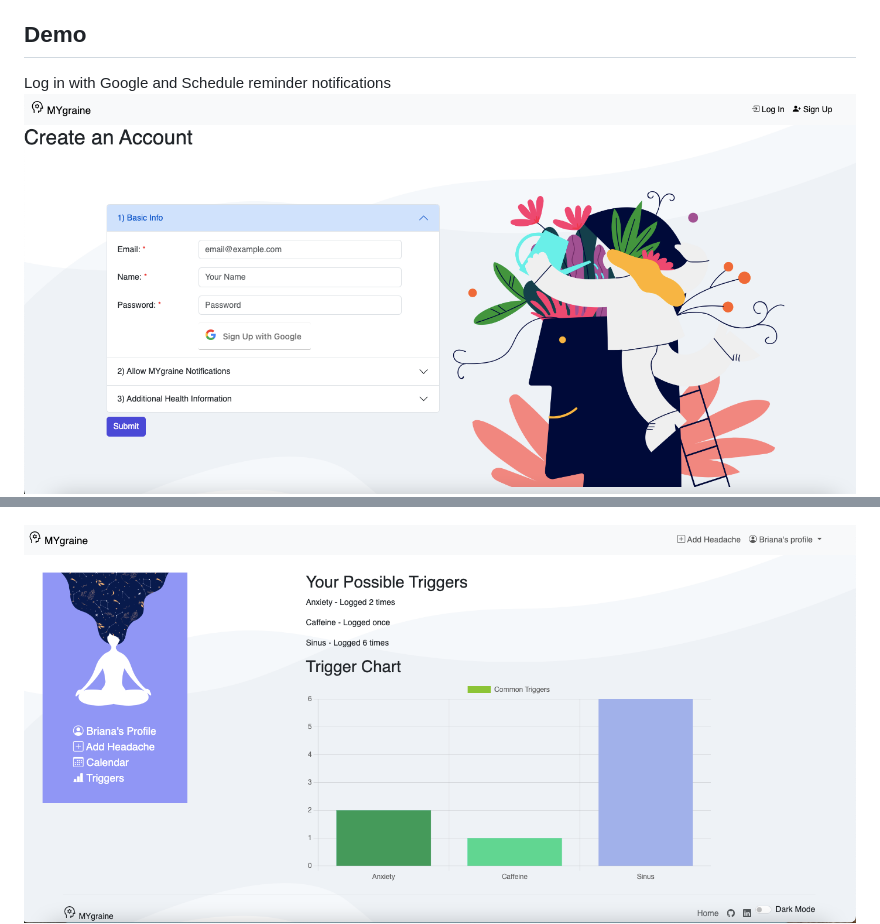
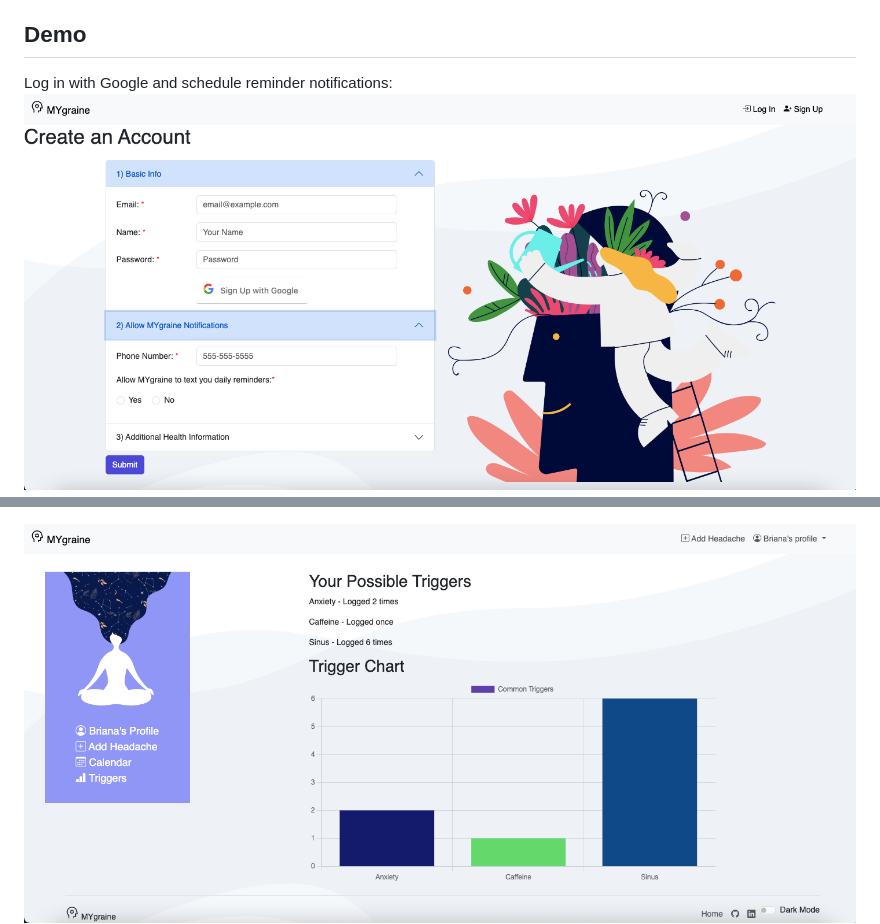
Before and after one commit to BrianaBroussard/MYgraine, a Markdown page: README.md, 2 parts joined by grey strips. GitHub-like rendering; pictures changed too: static/img/README_img/CreateAccount.png, static/img/README_img/Triggers.png (added), static/img/README_img/triggercharts.png (deleted).

```diff
--- a/README.md
+++ b/README.md
@@ -31,5 +31,6 @@ Category | Tech
 - Create an account and log in with Google Account.
 
 ## Demo
-Log in with Google and Schedule reminder notifications
+
+Log in with Google and schedule reminder notifications:
 ![account](static/img/README_img/CreateAccount.png "Create Account page")
@@ -39,6 +42,6 @@ Dark Mode
 ![dark mode](static/img/README_img/DarkMode.png "Dark Mode")
 
-![triggers](static/img/README_img/triggercharts.png "Triggers")
+![triggers](static/img/README_img/Triggers.png "Triggers")
 ![calendar](static/img/README_img/Calendar.png "Calendar")
 
 ## Set Up
```
Also changed, not shown: other parts of README.md (+4 -2 lines).
